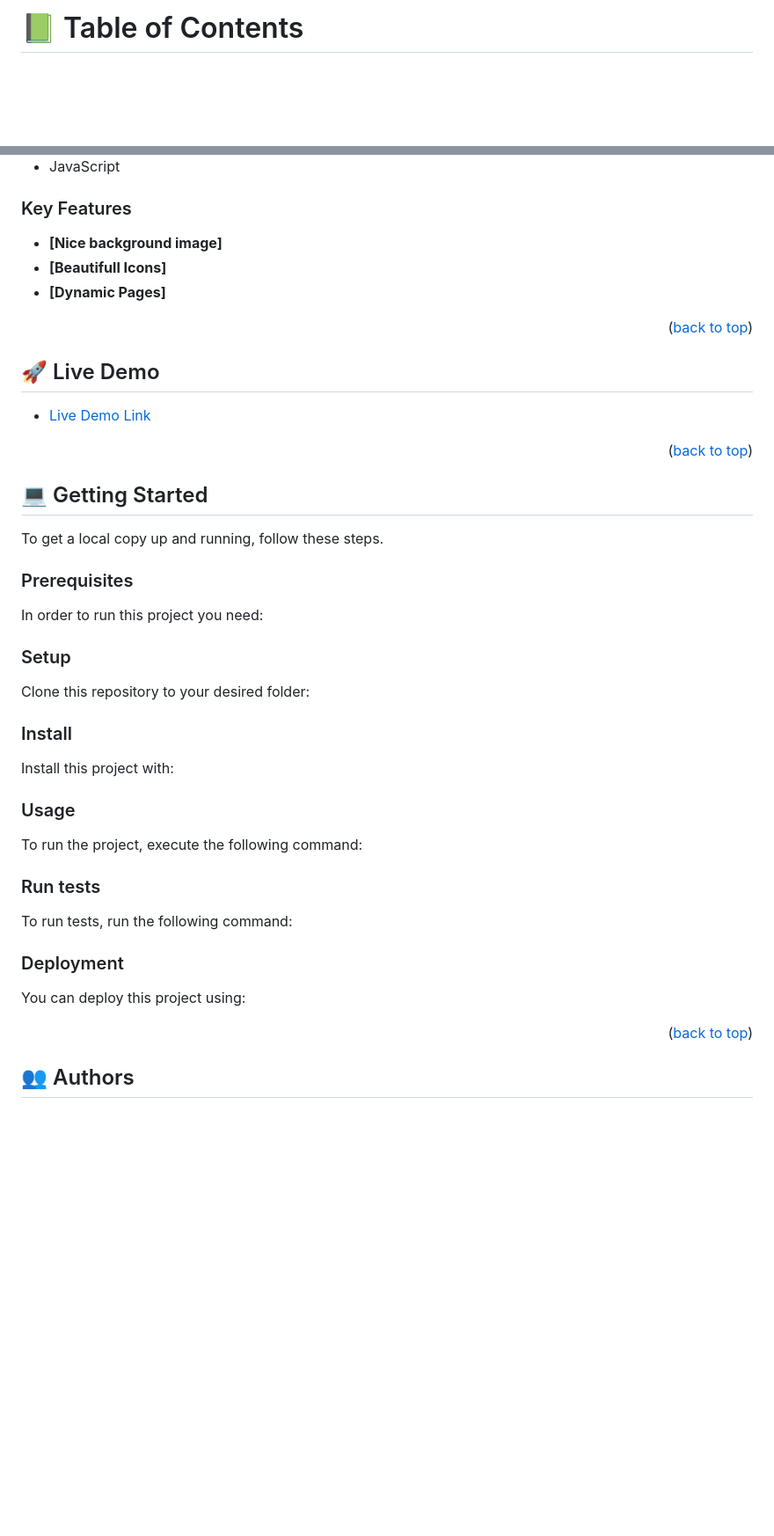
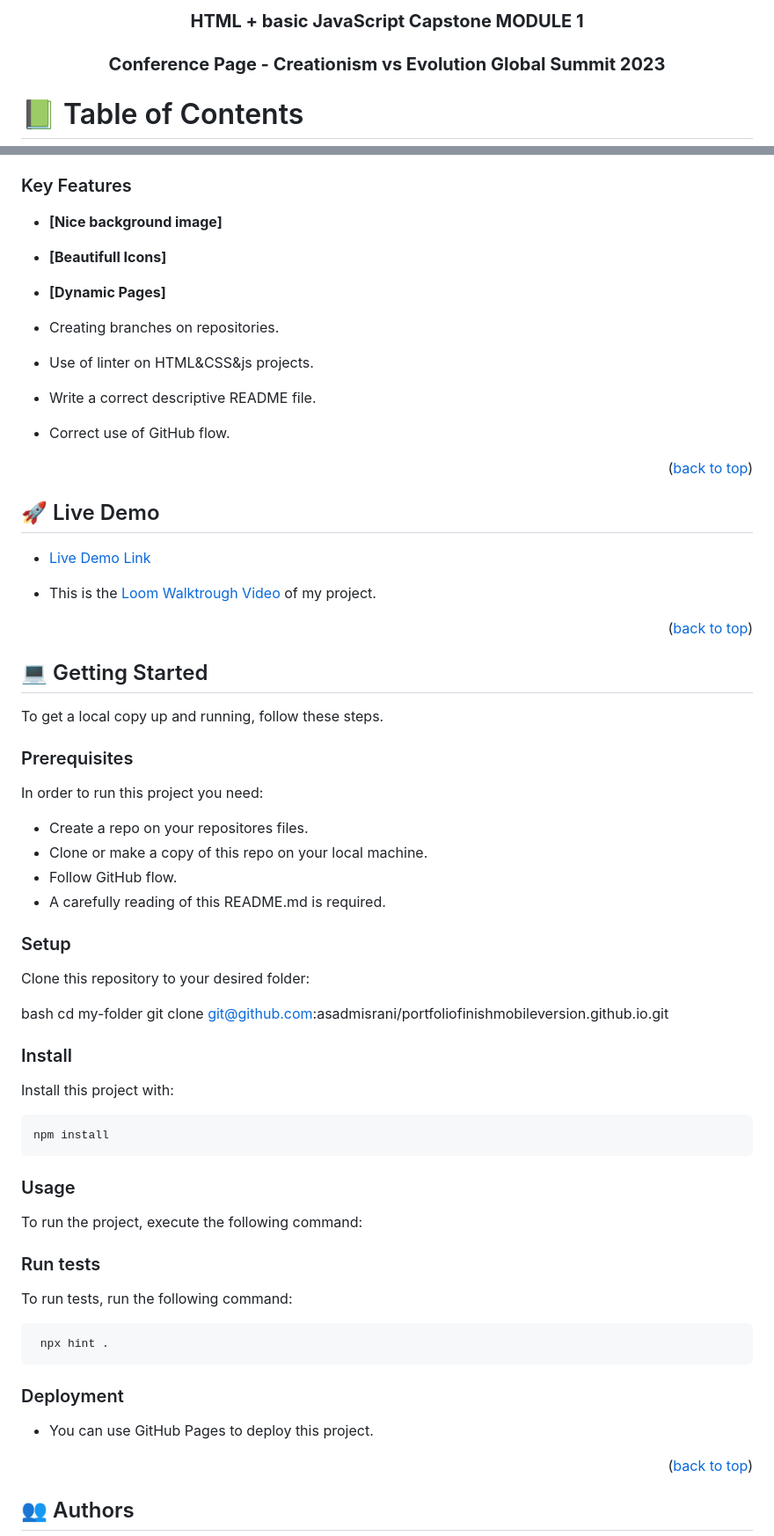
Before and after one commit to asadmisrani/capstonemodule1.github.io, a Markdown page: README.md, 2 parts joined by grey strips. Shown at 88% size. Drawn GitHub-style; folded sections open; blank space fills up the shorter version.

Commit message:
README.md file were modified

````diff
--- a/README.md
+++ b/README.md
@@ -1,31 +1,11 @@
 <a name="readme-top"></a>
 
-<!--
-HOW TO USE:
-This is an example of how you may give instructions on setting up your project locally.
+<div align="center">
 
-Modify this file to match your project and remove sections that don't apply.
+  <h3><b> HTML + basic JavaScript Capstone MODULE 1</b></h3>
+  <h3><b>Conference Page - Creationism vs Evolution Global Summit 2023</b></h3>
 
-REQUIRED SECTIONS:
-- Table of Contents
-- About the Project
-  - Built With
-  - Live Demo
-- Getting Started
-- Authors
-- Future Features
-- Contributing
-- Show your support
-- Acknowledgements
-- License
-
-OPTIONAL SECTIONS:
-- FAQ
-
-After you're finished please remove all the comments and instructions!
--->
-
-<!-- TABLE OF CONTENTS -->
+</div>
 
 # 📗 Table of Contents
 
@@ -75,6 +55,11 @@ This HTML + basic JavaScript Capstone is a compedium of my projects as it contin
 - **[Beautifull Icons]**
 - **[Dynamic Pages]**
 
+- Creating branches on repositories.
+- Use of linter on HTML&CSS&js projects.
+- Write a correct descriptive README file.
+- Correct use of GitHub flow.
+
 <p align="right">(<a href="#readme-top">back to top</a>)</p>
 
 <!-- LIVE DEMO -->
@@ -82,6 +67,8 @@ This HTML + basic JavaScript Capstone is a compedium of my projects as it contin
 ## 🚀 Live Demo <a name="live-demo"></a>
 
 - [Live Demo Link](https://asadmisrani.github.io/capstonemodule1.github.io/)
+
+- This is the [Loom Walktrough Video](https://www.loom.com/share/60bcd67bfb264ba081ae8ac442537624) of my project.
 
 <p align="right">(<a href="#readme-top">back to top</a>)</p>
 
@@ -95,6 +82,11 @@ To get a local copy up and running, follow these steps.
 
 In order to run this project you need:
 
+- Create a repo on your repositores files.
+- Clone or make a copy of this repo on your local machine.
+- Follow GitHub flow.
+- A carefully reading of this README.md is required.
+
 <!--
 Example command:
 
@@ -106,6 +98,10 @@ Example command:
 ### Setup
 
 Clone this repository to your desired folder:
+
+bash
+cd my-folder
+git clone git@github.com:asadmisrani/portfoliofinishmobileversion.github.io.git
 
 <!--
 Example commands:
@@ -119,6 +115,10 @@ Example commands:
 ### Install
 
 Install this project with:
+
+```bash
+npm install
+```
 
 <!--
 Example command:
@@ -145,6 +145,10 @@ Example command:
 
 To run tests, run the following command:
 
+```bash
+ npx hint .
+```
+
 <!--
 Example command:
 
@@ -155,7 +159,7 @@ Example command:
 
 ### Deployment
 
-You can deploy this project using:
+- You can use GitHub Pages to deploy this project.
 
 <!--
 Example:
````
Also changed, not shown: other parts of README.md (+6 -5 lines).
